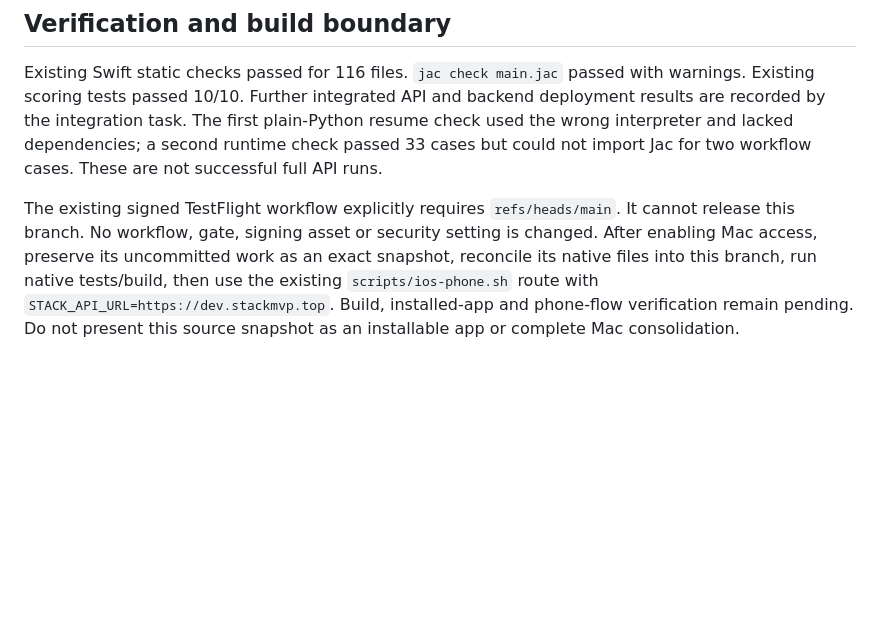
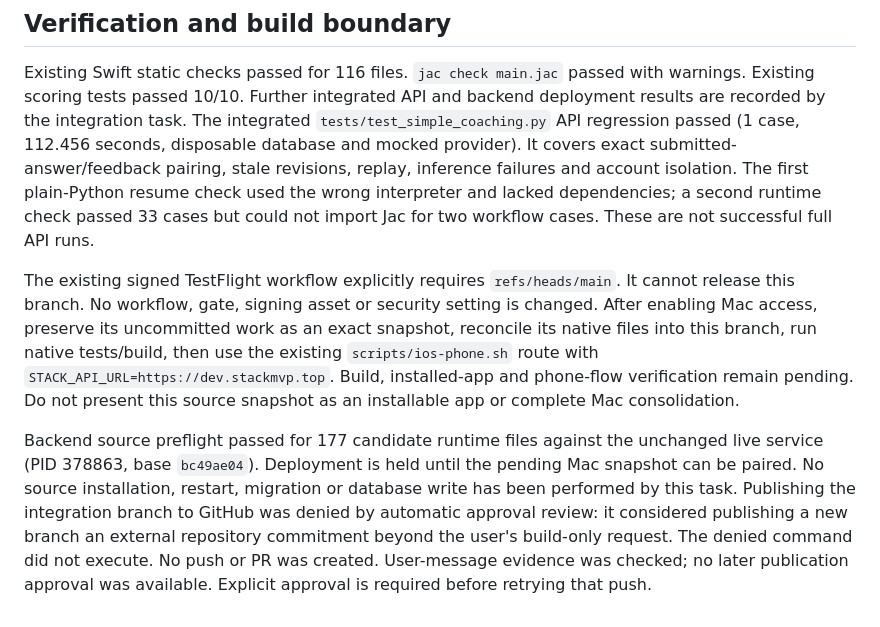
Before and after one commit to matthewkooy2/Stack, a Markdown page: docs/CONSOLIDATED_REVIEW_20261102.md, the part around the change. Drawn GitHub-style; blank space fills up the shorter version.

Commit message:
docs<review>: record verification and mac build handoff

```diff
--- a/docs/CONSOLIDATED_REVIEW_20261102.md
+++ b/docs/CONSOLIDATED_REVIEW_20261102.md
@@ -21,8 +21,12 @@ Original feature branches and PRs are preserved. No feature PR is merged by this
 
 Existing Swift static checks passed for 116 files. `jac check main.jac` passed with warnings.
 Existing scoring tests passed 10/10. Further integrated API and backend deployment results are recorded by the integration task.
+The integrated `tests/test_simple_coaching.py` API regression passed (1 case, 112.456 seconds, disposable database and mocked provider). It covers exact submitted-answer/feedback pairing, stale revisions, replay, inference failures and account isolation.
 The first plain-Python resume check used the wrong interpreter and lacked dependencies; a second runtime check passed 33 cases but could not import Jac for two workflow cases. These are not successful full API runs.
 
 The existing signed TestFlight workflow explicitly requires `refs/heads/main`. It cannot release this branch. No workflow, gate, signing asset or security setting is changed.
 After enabling Mac access, preserve its uncommitted work as an exact snapshot, reconcile its native files into this branch, run native tests/build, then use the existing `scripts/ios-phone.sh` route with `STACK_API_URL=https://dev.stackmvp.top`.
 Build, installed-app and phone-flow verification remain pending. Do not present this source snapshot as an installable app or complete Mac consolidation.
+
+Backend source preflight passed for 177 candidate runtime files against the unchanged live service (PID 378863, base `bc49ae04`). Deployment is held until the pending Mac snapshot can be paired. No source installation, restart, migration or database write has been performed by this task.
+Publishing the integration branch to GitHub was denied by automatic approval review: it considered publishing a new branch an external repository commitment beyond the user's build-only request. The denied command did not execute. No push or PR was created. User-message evidence was checked; no later publication approval was available. Explicit approval is required before retrying that push.
```
Also changed, not shown: docs/CONSOLIDATED_REVIEW_MAC_HANDOFF.md (added, +70 -0 lines).
